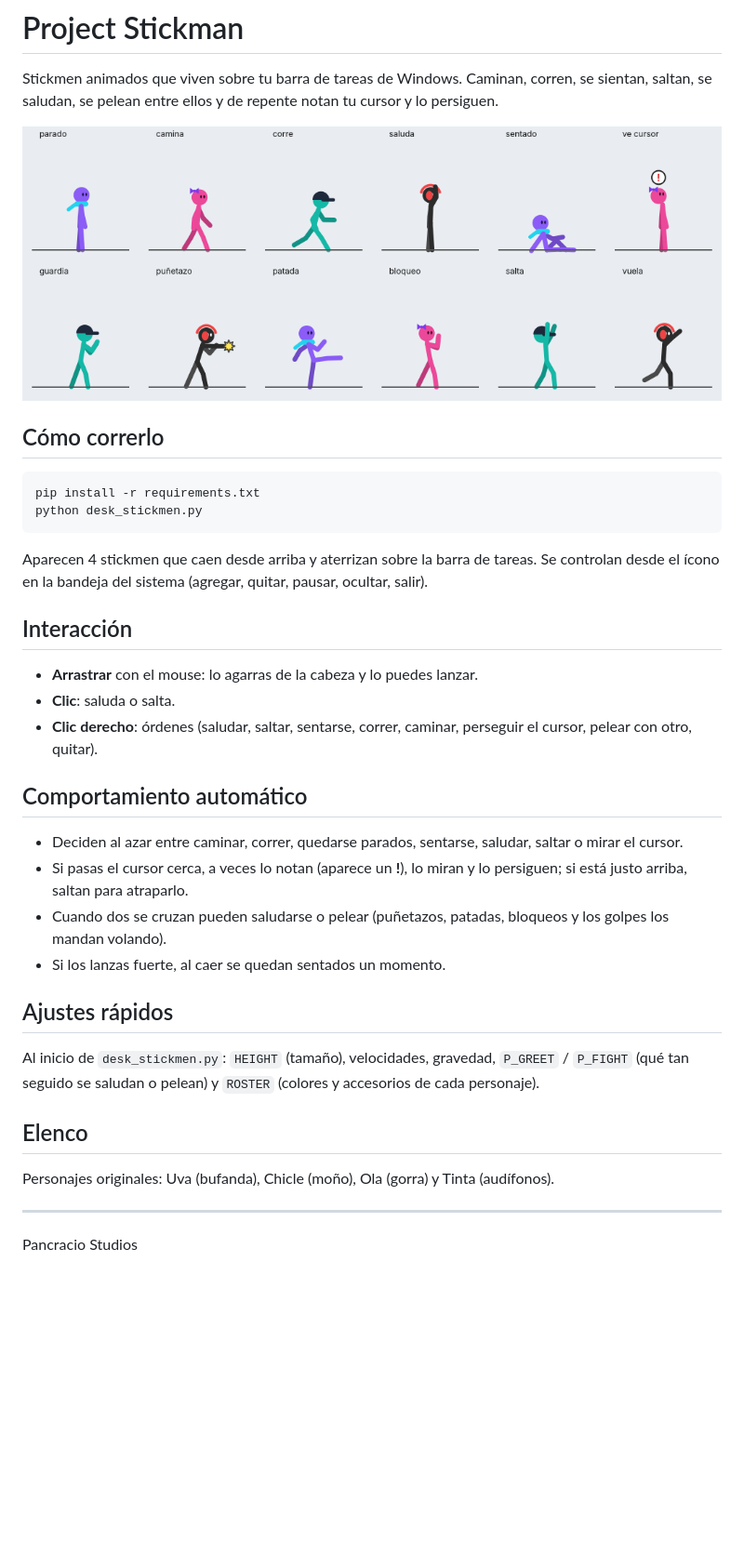
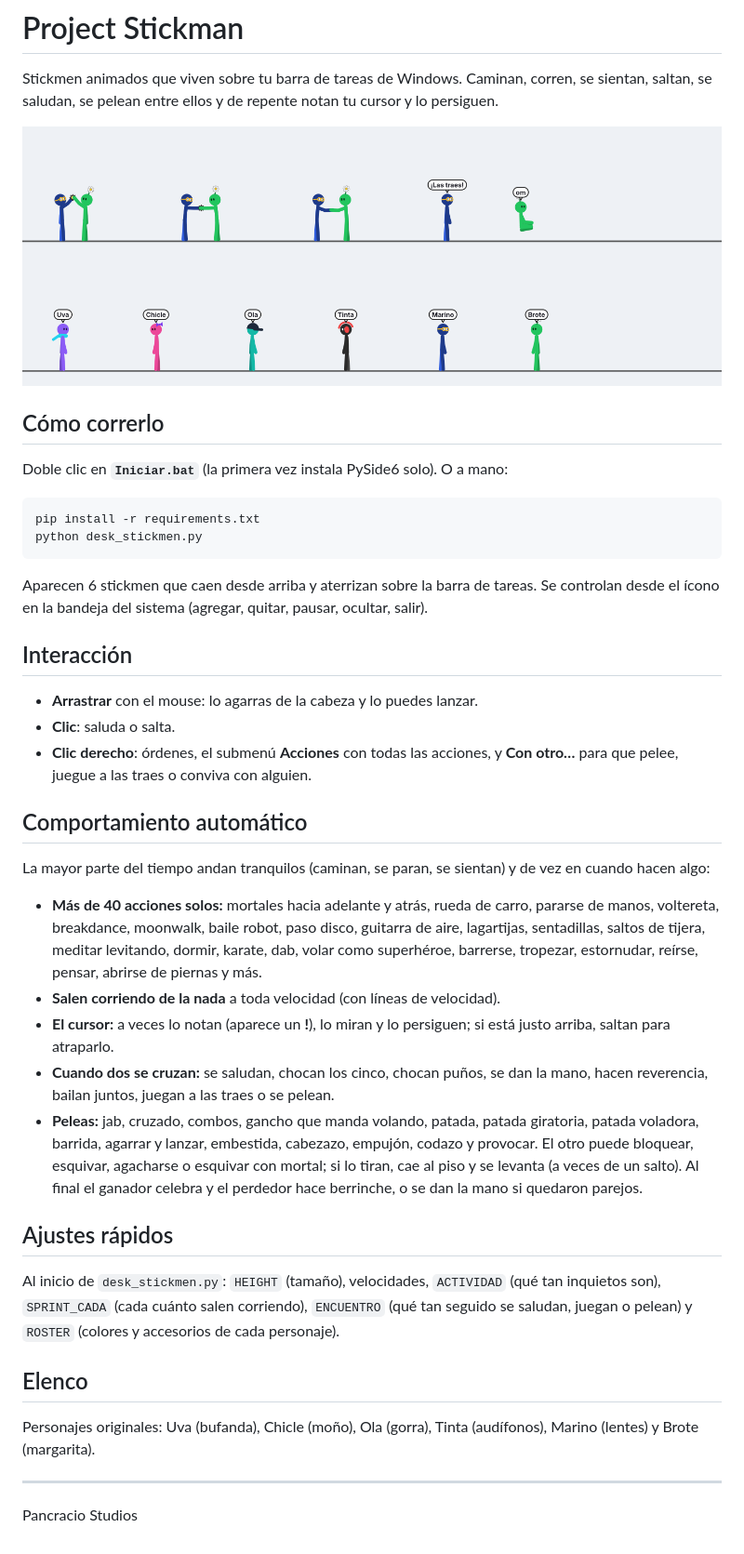
Before and after one commit to AngelGonx/project-stickman, a Markdown page: README.md, the part around the change. Shown at 93% size. Rendered like a GitHub page; pictures changed too: docs/elenco.png (added), docs/poses.png (deleted); blank space fills up the shorter version.

````diff
--- a/README.md
+++ b/README.md
@@ -2,37 +2,42 @@
 
 Stickmen animados que viven sobre tu barra de tareas de Windows. Caminan, corren, se sientan, saltan, se saludan, se pelean entre ellos y de repente notan tu cursor y lo persiguen.
 
-![Poses](docs/poses.png)
+![Elenco](docs/elenco.png)
 
 ## Cómo correrlo
+
+Doble clic en **`Iniciar.bat`** (la primera vez instala PySide6 solo). O a mano:
 
 ```bash
 pip install -r requirements.txt
 python desk_stickmen.py
 ```
 
-Aparecen 4 stickmen que caen desde arriba y aterrizan sobre la barra de tareas. Se controlan desde el ícono en la bandeja del sistema (agregar, quitar, pausar, ocultar, salir).
+Aparecen 6 stickmen que caen desde arriba y aterrizan sobre la barra de tareas. Se controlan desde el ícono en la bandeja del sistema (agregar, quitar, pausar, ocultar, salir).
 
 ## Interacción
 
 - **Arrastrar** con el mouse: lo agarras de la cabeza y lo puedes lanzar.
 - **Clic**: saluda o salta.
-- **Clic derecho**: órdenes (saludar, saltar, sentarse, correr, caminar, perseguir el cursor, pelear con otro, quitar).
+- **Clic derecho**: órdenes, el submenú **Acciones** con todas las acciones, y **Con otro…** para que pelee, juegue a las traes o conviva con alguien.
 
 ## Comportamiento automático
 
-- Deciden al azar entre caminar, correr, quedarse parados, sentarse, saludar, saltar o mirar el cursor.
-- Si pasas el cursor cerca, a veces lo notan (aparece un **!**), lo miran y lo persiguen; si está justo arriba, saltan para atraparlo.
-- Cuando dos se cruzan pueden saludarse o pelear (puñetazos, patadas, bloqueos y los golpes los mandan volando).
-- Si los lanzas fuerte, al caer se quedan sentados un momento.
+La mayor parte del tiempo andan tranquilos (caminan, se paran, se sientan) y de vez en cuando hacen algo:
+
+- **Más de 40 acciones solos:** mortales hacia adelante y atrás, rueda de carro, pararse de manos, voltereta, breakdance, moonwalk, baile robot, paso disco, guitarra de aire, lagartijas, sentadillas, saltos de tijera, meditar levitando, dormir, karate, dab, volar como superhéroe, barrerse, tropezar, estornudar, reírse, pensar, abrirse de piernas y más.
+- **Salen corriendo de la nada** a toda velocidad (con líneas de velocidad).
+- **El cursor:** a veces lo notan (aparece un **!**), lo miran y lo persiguen; si está justo arriba, saltan para atraparlo.
+- **Cuando dos se cruzan:** se saludan, chocan los cinco, chocan puños, se dan la mano, hacen reverencia, bailan juntos, juegan a las traes o se pelean.
+- **Peleas:** jab, cruzado, combos, gancho que manda volando, patada, patada giratoria, patada voladora, barrida, agarrar y lanzar, embestida, cabezazo, empujón, codazo y provocar. El otro puede bloquear, esquivar, agacharse o esquivar con mortal; si lo tiran, cae al piso y se levanta (a veces de un salto). Al final el ganador celebra y el perdedor hace berrinche, o se dan la mano si quedaron parejos.
 
 ## Ajustes rápidos
 
-Al inicio de `desk_stickmen.py`: `HEIGHT` (tamaño), velocidades, gravedad, `P_GREET` / `P_FIGHT` (qué tan seguido se saludan o pelean) y `ROSTER` (colores y accesorios de cada personaje).
+Al inicio de `desk_stickmen.py`: `HEIGHT` (tamaño), velocidades, `ACTIVIDAD` (qué tan inquietos son), `SPRINT_CADA` (cada cuánto salen corriendo), `ENCUENTRO` (qué tan seguido se saludan, juegan o pelean) y `ROSTER` (colores y accesorios de cada personaje).
 
 ## Elenco
 
-Personajes originales: Uva (bufanda), Chicle (moño), Ola (gorra) y Tinta (audífonos).
+Personajes originales: Uva (bufanda), Chicle (moño), Ola (gorra), Tinta (audífonos), Marino (lentes) y Brote (margarita).
 
 ---
 Pancracio Studios
````
Also changed, not shown: 2 other files.
